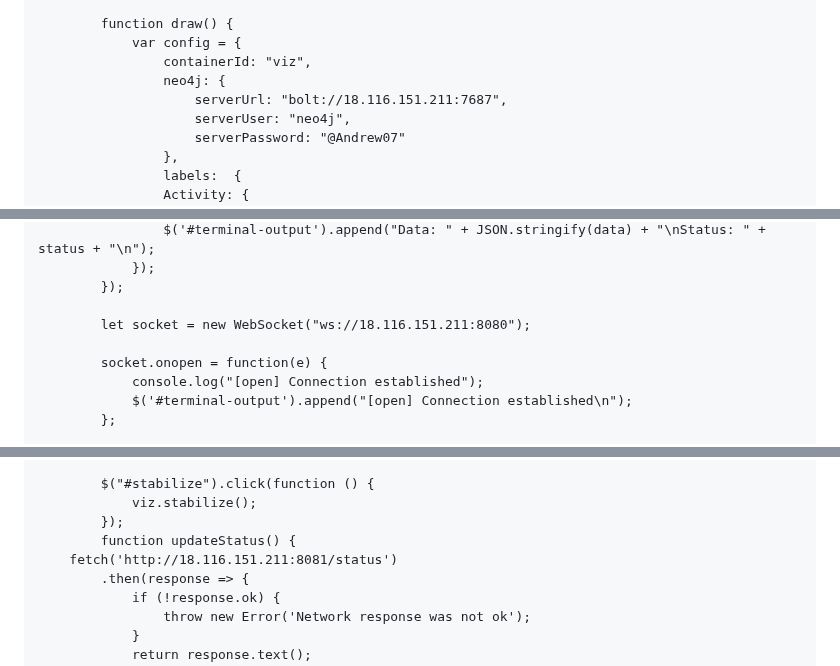
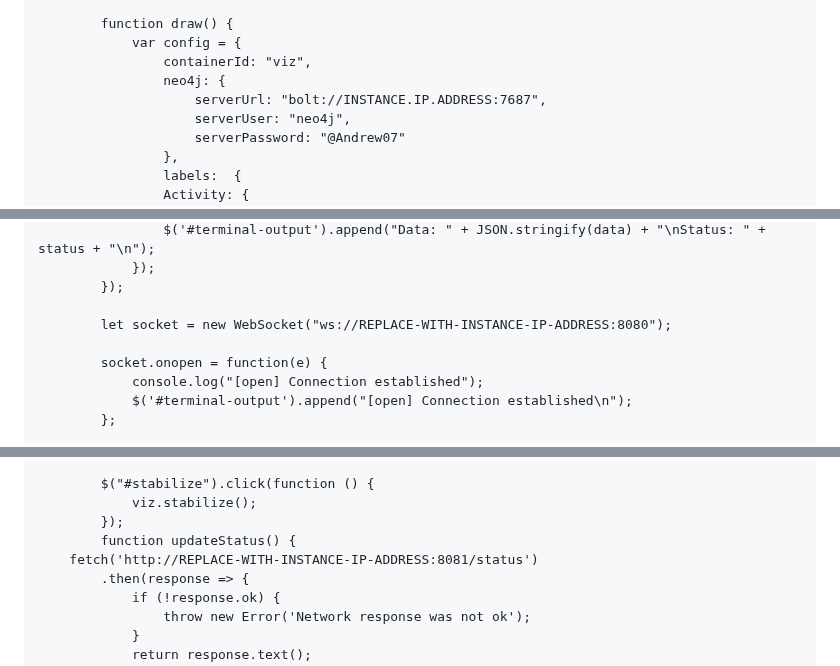
Before and after one commit to ProvenanceAnalytics/vis, a Markdown page: README.md, 3 parts joined by grey strips. Rendered like a GitHub page.

```diff
--- a/README.md
+++ b/README.md
@@ -704,7 +704,7 @@ If at any point the placement of the code seems to not make sense, here is the f
             var config = {
                 containerId: "viz",
                 neo4j: {
-                    serverUrl: "bolt://18.116.151.211:7687",
+                    serverUrl: "bolt://INSTANCE.IP.ADDRESS:7687",
                     serverUser: "neo4j",
                     serverPassword: "@Andrew07"
                 },
@@ -771,7 +771,7 @@ initialCypher: "MATCH (n)-[r]->(m) RETURN n,r,m LIMIT 100"
             });
         });
 
-        let socket = new WebSocket("ws://18.116.151.211:8080");
+        let socket = new WebSocket("ws://REPLACE-WITH-INSTANCE-IP-ADDRESS:8080");
 
         socket.onopen = function(e) {
             console.log("[open] Connection established");
@@ -813,7 +813,7 @@ initialCypher: "MATCH (n)-[r]->(m) RETURN n,r,m LIMIT 100"
             viz.stabilize();
         });
         function updateStatus() {
-    fetch('http://18.116.151.211:8081/status')
+    fetch('http://REPLACE-WITH-INSTANCE-IP-ADDRESS:8081/status')
         .then(response => {
             if (!response.ok) {
                 throw new Error('Network response was not ok');
```
